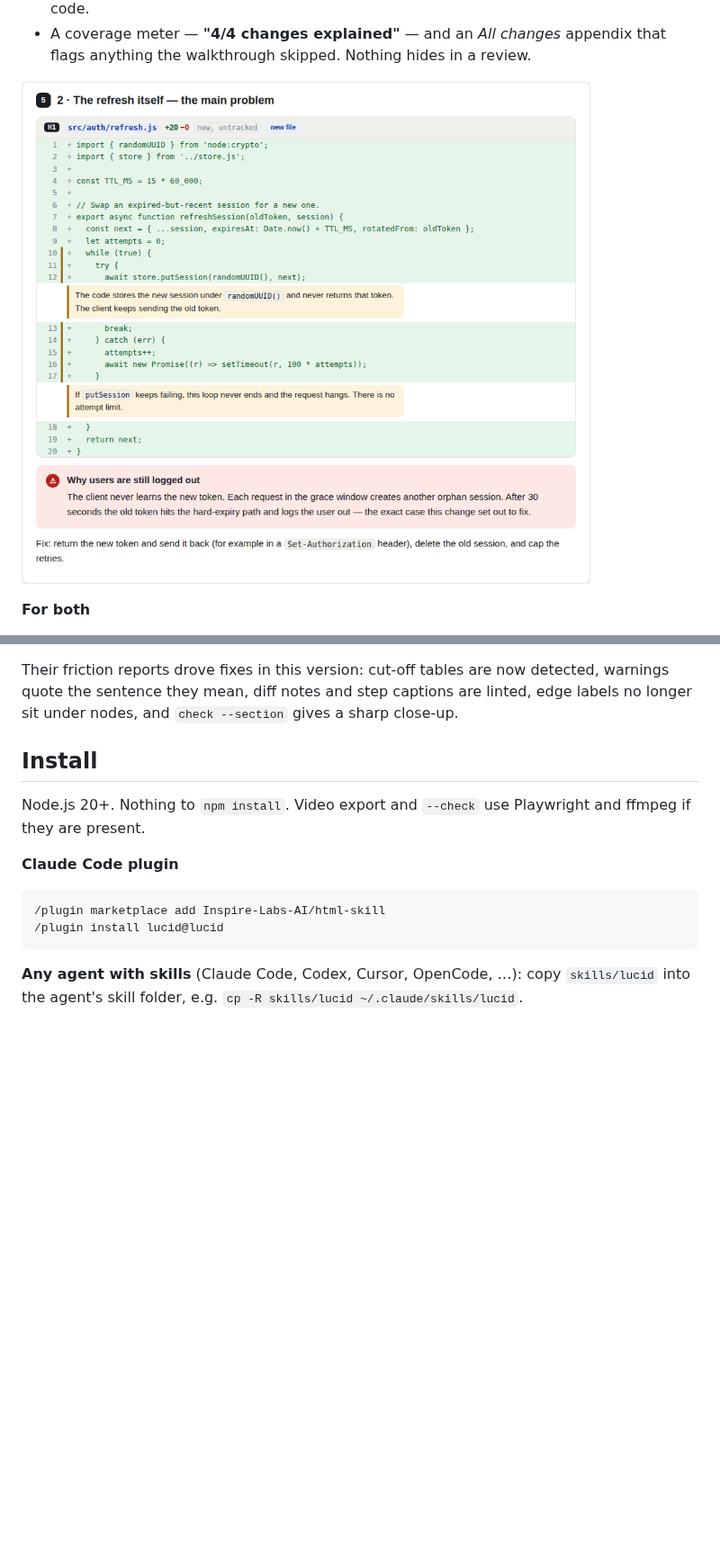
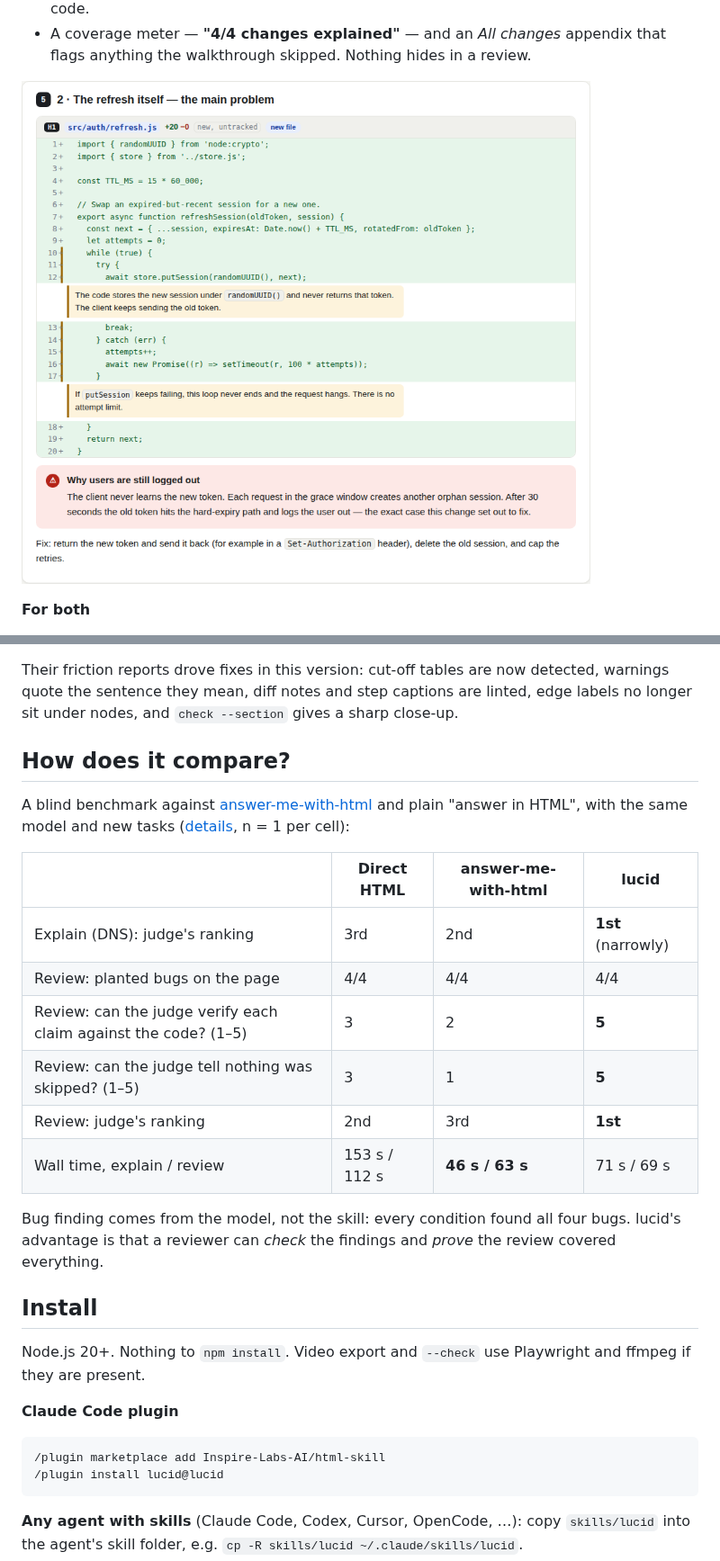
Before and after one commit to Inspire-Labs-AI/clearproof-html-skill, a Markdown page: README.md, 2 parts joined by grey strips. Shown at 90% size. Rendered like a GitHub page; pictures changed too: docs/images/review-diff-notes.png; blank space fills up the shorter version.

```diff
--- a/README.md
+++ b/README.md
@@ -97,6 +97,23 @@ Their friction reports drove fixes in this version: cut-off tables are now detec
 mean, diff notes and step captions are linted, edge labels no longer sit under nodes, and `check --section` gives a
 sharp close-up.
 
+## How does it compare?
+
+A blind benchmark against [answer-me-with-html](https://github.com/QingYunA/answer-me-with-html) and plain "answer in
+HTML", with the same model and new tasks ([details](BENCHMARK.md), n = 1 per cell):
+
+| | Direct HTML | answer-me-with-html | lucid |
+|---|---|---|---|
+| Explain (DNS): judge's ranking | 3rd | 2nd | **1st** (narrowly) |
+| Review: planted bugs on the page | 4/4 | 4/4 | 4/4 |
+| Review: can the judge verify each claim against the code? (1–5) | 3 | 2 | **5** |
+| Review: can the judge tell nothing was skipped? (1–5) | 3 | 1 | **5** |
+| Review: judge's ranking | 2nd | 3rd | **1st** |
+| Wall time, explain / review | 153 s / 112 s | **46 s / 63 s** | 71 s / 69 s |
+
+Bug finding comes from the model, not the skill: every condition found all four bugs. lucid's advantage is that a
+reviewer can *check* the findings and *prove* the review covered everything.
+
 ## Install
 
 Node.js 20+. Nothing to `npm install`. Video export and `--check` use Playwright and ffmpeg if they are present.
```
Also changed, not shown: BENCHMARK.md (added, +84 -0 lines), skills/lucid/SKILL.md (+4 -4 lines), docs/images/explain-tcp.png, 6 other files.
